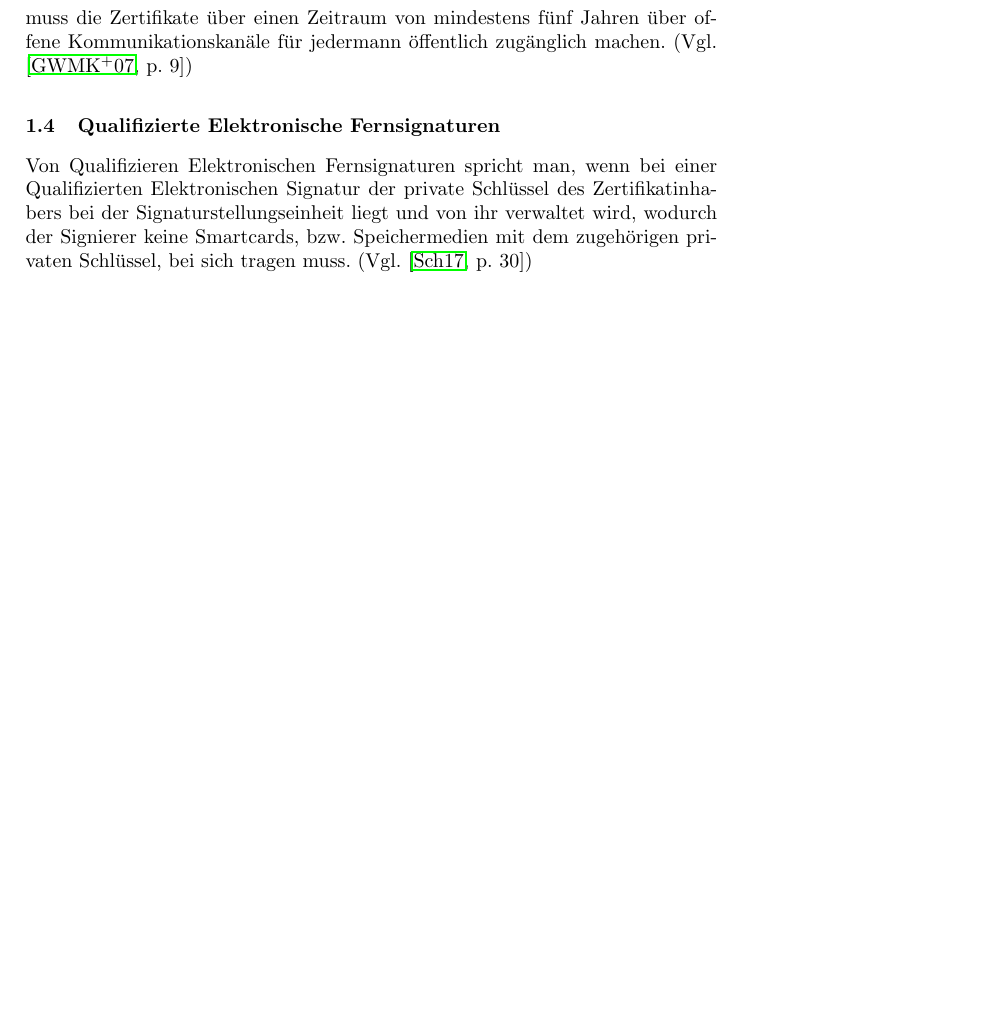
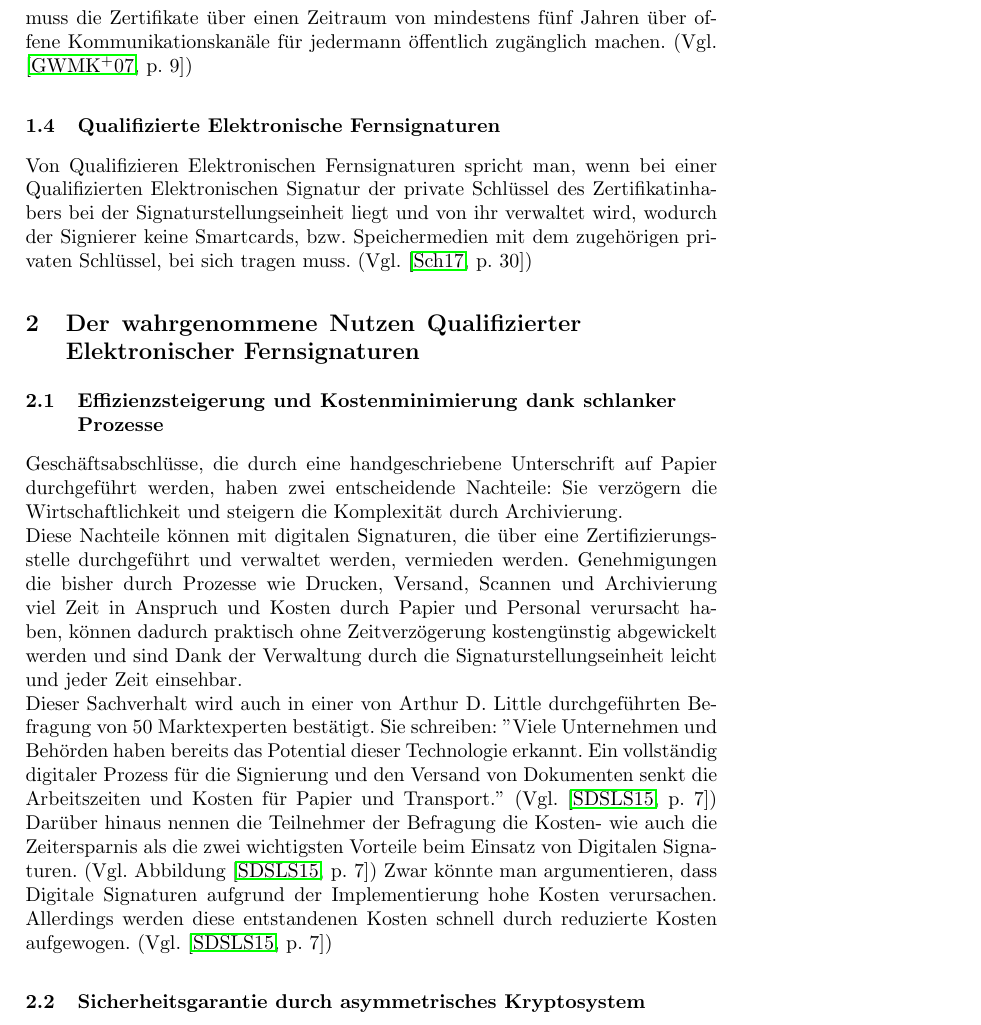
Before and after one commit to franky3er/LNCS_Template, a LaTeX paper (insori2.tex): part of page 5 of 6, cut so that both start at the same text, the shorter picture padded with empty space. Compiled offline with pdfLaTeX.

Commit message:
INSORI2 - complete Effizienzsteiergrung und Kostenminimierung dank schlanker Prozesse

```diff
--- a/insori2.tex
+++ b/insori2.tex
@@ -84,6 +84,20 @@ Diese Zertifikate müssen bestimmte Angaben, wie z.B. den Namen des Inhabers, An
 Von Qualifizieren Elektronischen Fernsignaturen spricht man, wenn bei einer Qualifizierten Elektronischen Signatur der private Schlüssel des Zertifikatinhabers bei der Signaturstellungseinheit liegt und von ihr verwaltet wird, wodurch der Signierer keine Smartcards, bzw. Speichermedien mit dem zugehörigen privaten Schlüssel, bei sich tragen muss. (Vgl. \cite[p. 30]{Zitat08})
 
 
+\section{Der wahrgenommene Nutzen Qualifizierter Elektronischer Fernsignaturen}
+
+
+\subsection{Effizienzsteigerung und Kostenminimierung dank schlanker Prozesse}
+Geschäftsabschlüsse, die durch eine handgeschriebene Unterschrift auf Papier durchgeführt werden, haben zwei entscheidende Nachteile: Sie verzögern die Wirtschaftlichkeit und steigern die Komplexität durch Archivierung.\\
+Diese Nachteile können mit digitalen Signaturen, die über eine Zertifizierungsstelle durchgeführt und verwaltet werden, vermieden werden. Genehmigungen die bisher durch Prozesse wie Drucken, Versand, Scannen und Archivierung viel Zeit in Anspruch und Kosten durch Papier und Personal verursacht haben, können dadurch praktisch ohne Zeitverzögerung kostengünstig abgewickelt werden und sind Dank der Verwaltung durch die Signaturstellungseinheit leicht und jeder Zeit einsehbar. \\
+Dieser Sachverhalt wird auch in einer von Arthur D. Little durchgeführten Befragung von 50 Marktexperten bestätigt. Sie schreiben: ''Viele Unternehmen und Behörden haben bereits das Potential dieser Technologie erkannt. Ein vollständig digitaler Prozess für die Signierung und den Versand von Dokumenten senkt die Arbeitszeiten und Kosten für Papier und Transport.'' (Vgl. \cite[p. 7]{Zitat05})
+Darüber hinaus nennen die Teilnehmer der Befragung die Kosten- wie auch die Zeitersparnis als die zwei wichtigsten Vorteile beim Einsatz von Digitalen Signaturen. (Vgl. Abbildung \cite[p. 7]{Zitat05})
+Zwar könnte man argumentieren, dass Digitale Signaturen aufgrund der Implementierung hohe Kosten verursachen. Allerdings werden diese entstandenen Kosten schnell durch reduzierte Kosten aufgewogen. (Vgl. \cite[p. 7]{Zitat05})
+
+
+\subsection{Sicherheitsgarantie durch asymmetrisches Kryptosystem}
+
+
 \bibliographystyle{amsalpha}
 \bibliography{lit/lit}
 
```
Also changed, not shown: insori2.bbl (added), insori2.pdf (added), 10 other files.
